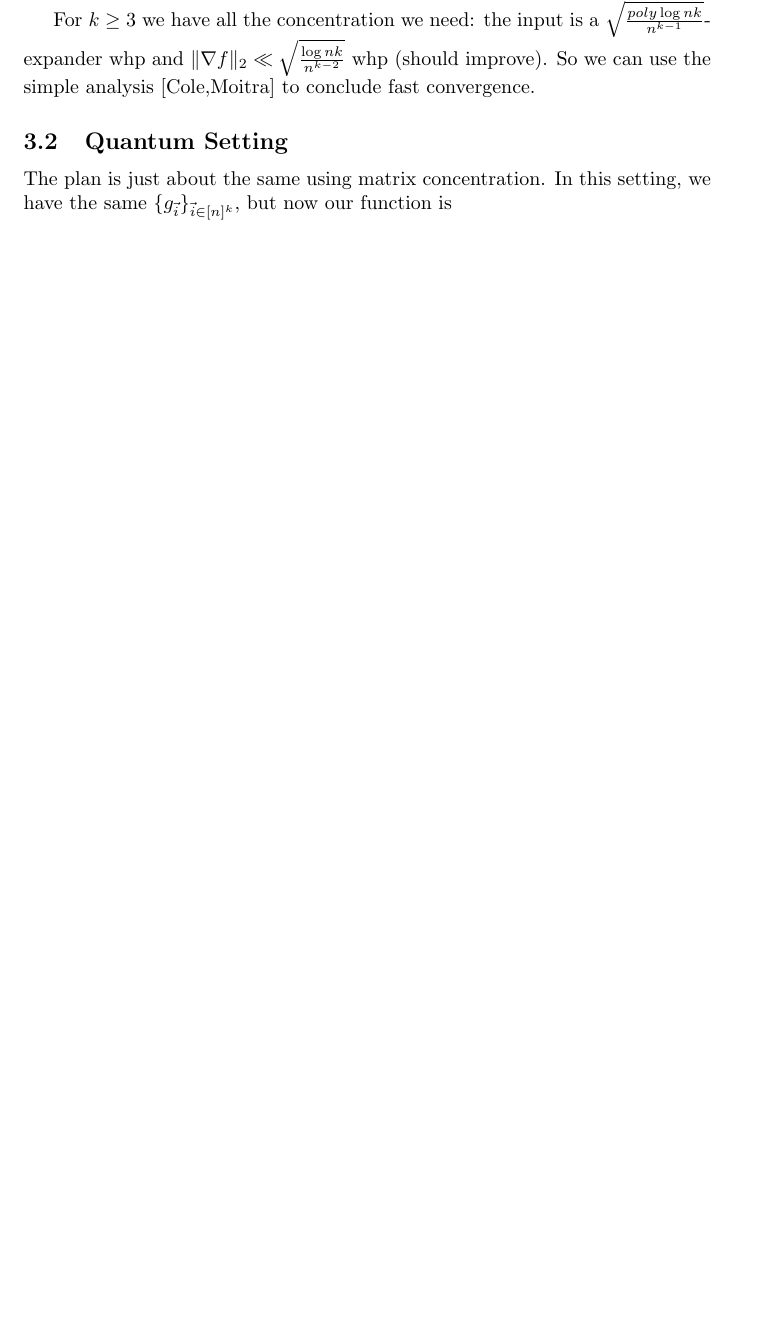
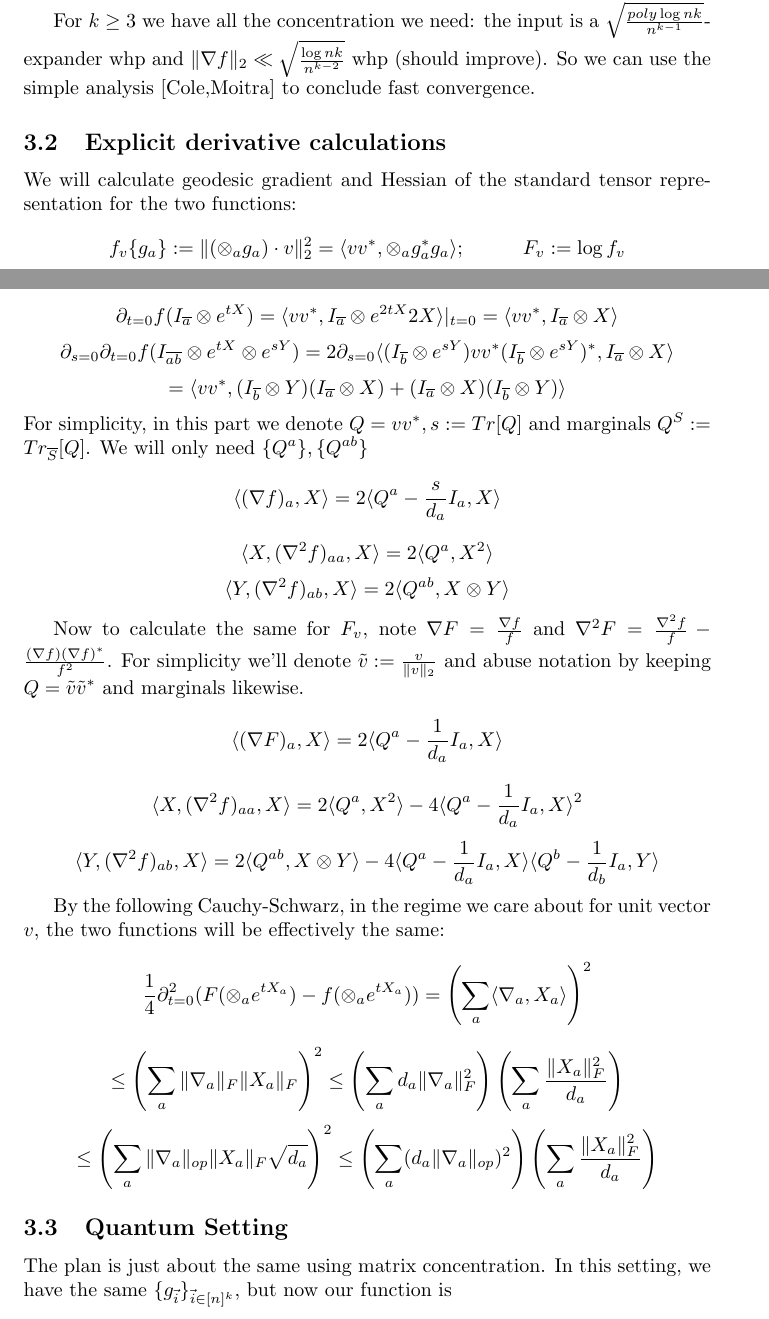
Before and after one commit to colefranks/MatrixNormalShrinkFlop, a LaTeX document (main.tex): part of page 6 of 24 before the commit and two parts of pages 6 and 7 of 24 after it, the two joined at a grey line, cut so that both start at the same text, the shorter picture padded with empty space. Compiled offline with pdfLaTeX.

Commit message:
added explicit derivative calculations in main (section 3.2)

```diff
--- a/main.tex
+++ b/main.tex
@@ -221,6 +221,28 @@ For $k=2$, we don't have strong enough concentration for expansion to be a small
 
 For $k \geq 3$ we have all the concentration we need: the input is a $\sqrt{\frac{poly\log nk}{n^{k-1}}}$-expander whp and $\|\nabla f\|_{2} \ll \sqrt{\frac{\log nk}{n^{k-2}}}$ whp (should improve). So we can use the simple analysis [Cole,Moitra] to conclude fast convergence.
 
+
+\subsection{Explicit derivative calculations}
+We will calculate geodesic gradient and Hessian of the standard tensor representation for the two functions:
+\[ f_{v}\{g_{a}\} := \|(\otimes_{a} g_{a}) \cdot v\|_{2}^{2} = \langle v v^{*},\otimes_{a} g_{a}^{*} g_{a} \rangle ; \hspace{10mm}  F_{v} := \log f_{v}  \]
+\[ \partial_{t=0} f(I_{\overline{a}} \otimes e^{tX}) = \langle v v^{*}, I_{\overline{a}} \otimes e^{2tX} 2 X \rangle |_{t=0} = \langle v v^{*}, I_{\overline{a}} \otimes X \rangle   \]
+\[ \partial_{s=0} \partial_{t=0} f(I_{\overline{ab}} \otimes e^{tX} \otimes e^{sY}) = 2 \partial_{s=0} \langle (I_{\overline{b}} \otimes e^{sY}) v v^{*} (I_{\overline{b}} \otimes e^{sY})^{*}, I_{\overline{a}} \otimes X \rangle \]
+\[ = \langle v v^{*}, (I_{\overline{b}} \otimes Y) (I_{\overline{a}} \otimes X) + (I_{\overline{a}} \otimes X) (I_{\overline{b}} \otimes Y) \rangle
+\]
+For simplicity, in this part we denote $Q = v v^{*}, s := Tr[Q]$ and marginals $Q^{S} := Tr_{\overline{S}}[Q]$. We will only need $\{Q^{a}\},\{Q^{ab}\}$
+\[ \langle (\nabla f)_{a}, X \rangle = 2 \langle Q^{a} - \frac{s}{d_{a}} I_{a}, X \rangle  \]
+\[ \langle X, (\nabla^{2} f)_{aa}, X \rangle = 2 \langle Q^{a}, X^{2} \rangle   \]
+\[ \langle Y, (\nabla^{2} f)_{ab}, X \rangle = 2 \langle Q^{ab}, X \otimes Y \rangle   \]
+
+Now to calculate the same for $F_{v}$, note $\nabla F = \frac{\nabla f}{f}$ and $\nabla^{2} F = \frac{\nabla^{2} f}{f} - \frac{(\nabla f)(\nabla f)^{*}}{f^{2}}$. For simplicity we'll denote $\tilde{v} := \frac{v}{\|v\|_{2}}$ and abuse notation by keeping $Q = \tilde{v} \tilde{v}^{*}$ and marginals likewise.
+\[ \langle (\nabla F)_{a}, X \rangle = 2 \langle Q^{a} - \frac{1}{d_{a}} I_{a}, X \rangle   \]
+\[ \langle X, (\nabla^{2} f)_{aa}, X \rangle = 2 \langle Q^{a}, X^{2} \rangle - 4 \langle Q^{a} - \frac{1}{d_{a}} I_{a}, X \rangle^{2} \]
+\[ \langle Y, (\nabla^{2} f)_{ab}, X \rangle = 2 \langle Q^{ab}, X \otimes Y \rangle  - 4 \langle Q^{a} - \frac{1}{d_{a}} I_{a}, X \rangle \langle Q^{b} - \frac{1}{d_{b}} I_{a}, Y \rangle  \]
+
+By the following Cauchy-Schwarz, in the regime we care about for unit vector $v$, the two functions will be effectively the same:
+\[ \frac{1}{4}\partial_{t=0}^{2} (F(\otimes_{a} e^{tX_{a}}) - f(\otimes_{a} e^{tX_{a}})) = \left( \sum_{a} \langle \nabla_{a}, X_{a} \rangle \right)^{2}   \]
+\[ \leq \left( \sum_{a} \|\nabla_{a}\|_{F} \|X_{a}\|_{F} \right)^{2} \leq \left( \sum_{a} d_{a} \|\nabla_{a}\|_{F}^{2} \right) \left( \sum_{a} \frac{\|X_{a}\|_{F}^{2}}{d_{a}} \right)   \]
+\[ \leq \left( \sum_{a} \|\nabla_{a}\|_{op} \|X_{a}\|_{F} \sqrt{d_{a}} \right)^{2} \leq \left( \sum_{a} (d_{a} \|\nabla_{a}\|_{op})^{2} \right) \left( \sum_{a} \frac{\|X_{a}\|_{F}^{2}}{d_{a}} \right)  \]
 
 \subsection{Quantum Setting}
 The plan is just about the same using matrix concentration. In this setting, we have the same $\{g_{\vec{i}}\}_{\vec{i} \in [n]^{k}}$, but now our function is
```
